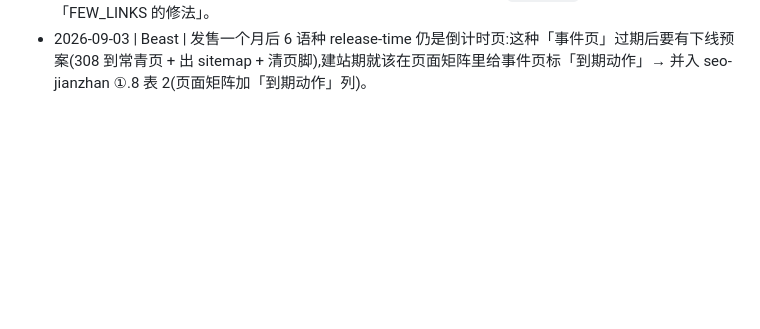
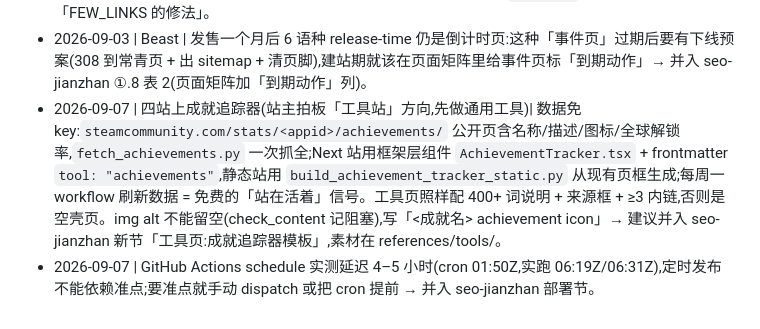
Before and after one commit to Jellyfish926/shift-at-midnight-wiki, a Markdown page: lessons-inbox.md, the part around the change. GitHub-like rendering; blank space fills up the shorter version.

```diff
--- a/lessons-inbox.md
+++ b/lessons-inbox.md
@@ -53,3 +53,5 @@ en/editions 与 ja/editions 是对的 —— 建站期部分页查了店铺、
 - 2026-09-03 | shift | `check_content` 的 PLACEHOLDER 把说明句里引用的 `"coming soon"`(「别的站还写着 coming soon」)也算命中;属可接受的保守误报,改措辞即可,不改门禁 → 记入 ⑥「测试挂了改内容不改门禁」的例证。
 - 2026-09-03 | 三个 Next 站 | 30 篇正文内链 0-2 条(孤岛页)是共性缺陷,新脚本 `add_links.py <repo> <map.json>`(语境词→目标页映射,跳过标题/图片/表格优先段落,每目标一链)一次补齐,人工只需复核动词误链(patched / burning / upgrades 各一处)→ 建议进 seo-jianzhan `scripts/` 并写进 ⑥ 门禁「FEW_LINKS 的修法」。
 - 2026-09-03 | Beast | 发售一个月后 6 语种 release-time 仍是倒计时页:这种「事件页」过期后要有下线预案(308 到常青页 + 出 sitemap + 清页脚),建站期就该在页面矩阵里给事件页标「到期动作」→ 并入 seo-jianzhan ①.8 表 2(页面矩阵加「到期动作」列)。
+- 2026-09-07 | 四站上成就追踪器(站主拍板「工具站」方向,先做通用工具)| 数据免 key:`steamcommunity.com/stats/<appid>/achievements/` 公开页含名称/描述/图标/全球解锁率,`fetch_achievements.py` 一次抓全;Next 站用框架层组件 `AchievementTracker.tsx` + frontmatter `tool: "achievements"`,静态站用 `build_achievement_tracker_static.py` 从现有页框生成;每周一 workflow 刷新数据 = 免费的「站在活着」信号。工具页照样配 400+ 词说明 + 来源框 + ≥3 内链,否则是空壳页。img alt 不能留空(check_content 记阻塞),写「<成就名> achievement icon」→ 建议并入 seo-jianzhan 新节「工具页:成就追踪器模板」,素材在 references/tools/。
+- 2026-09-07 | GitHub Actions schedule 实测延迟 4–5 小时(cron 01:50Z,实跑 06:19Z/06:31Z),定时发布不能依赖准点;要准点就手动 dispatch 或把 cron 提前 → 并入 seo-jianzhan 部署节。
```
Also changed, not shown: site-dossier.md (+4 -0 lines).
